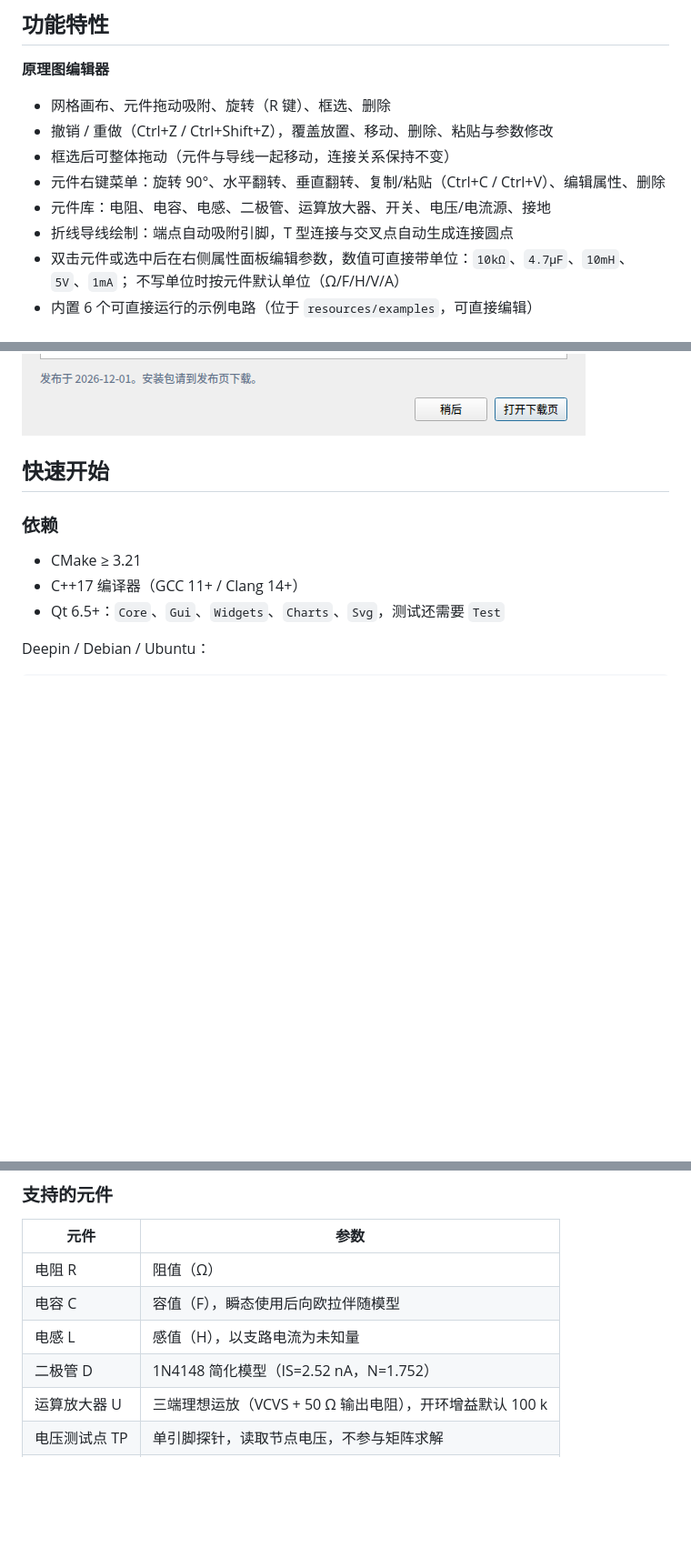
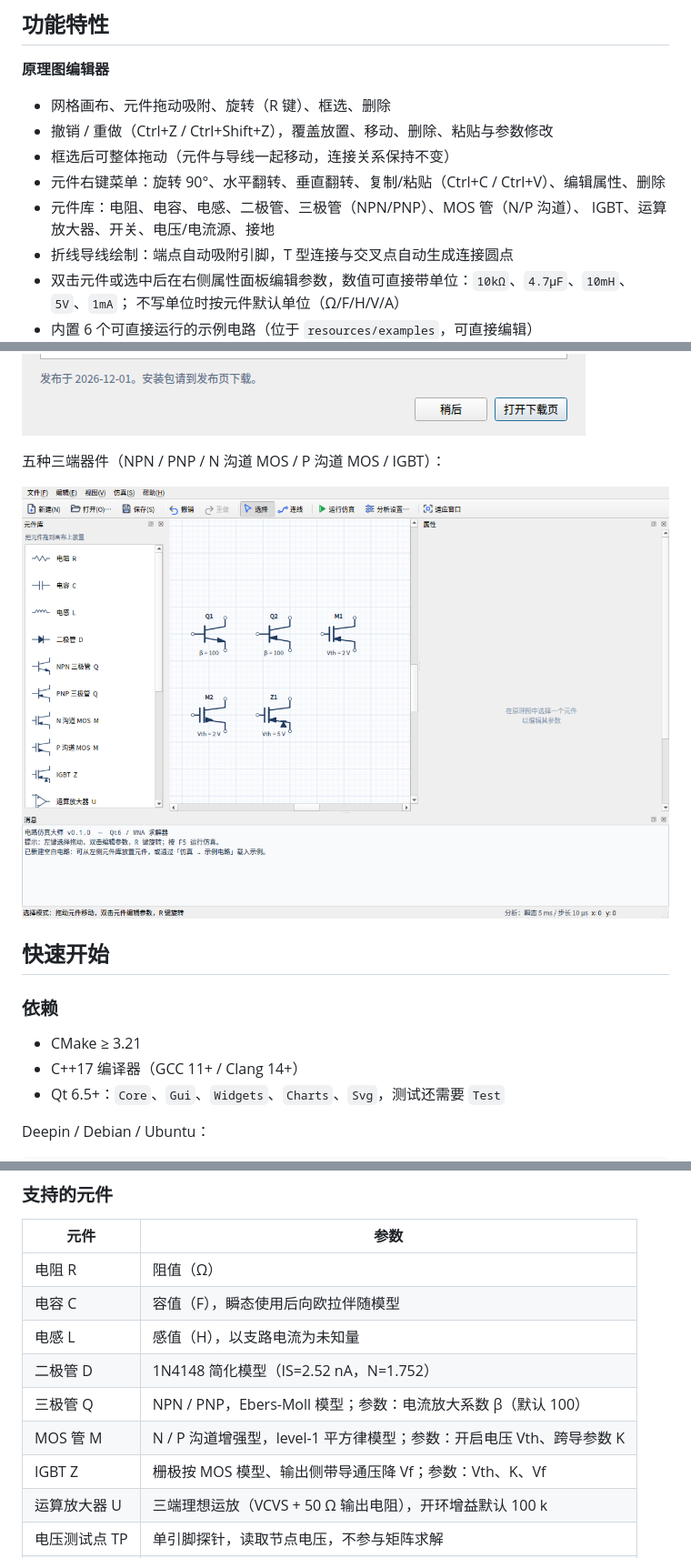
Before and after one commit to lhdjply/circuit-master, a Markdown page: README.md, 3 parts joined by grey strips. Shown at 91% size. Rendered like a GitHub page; pictures changed too: docs/screenshots/transistors.png (added); blank space fills up the shorter version.

```diff
--- a/README.md
+++ b/README.md
@@ -13,7 +13,8 @@
 - 撤销 / 重做（Ctrl+Z / Ctrl+Shift+Z），覆盖放置、移动、删除、粘贴与参数修改
 - 框选后可整体拖动（元件与导线一起移动，连接关系保持不变）
 - 元件右键菜单：旋转 90°、水平翻转、垂直翻转、复制/粘贴（Ctrl+C / Ctrl+V）、编辑属性、删除
-- 元件库：电阻、电容、电感、二极管、运算放大器、开关、电压/电流源、接地
+- 元件库：电阻、电容、电感、二极管、三极管（NPN/PNP）、MOS 管（N/P 沟道）、
+  IGBT、运算放大器、开关、电压/电流源、接地
 - 折线导线绘制：端点自动吸附引脚，T 型连接与交叉点自动生成连接圆点
 - 双击元件或选中后在右侧属性面板编辑参数，数值可直接带单位：`10kΩ`、`4.7µF`、`10mH`、`5V`、`1mA`；
   不写单位时按元件默认单位（Ω/F/H/V/A）
@@ -78,6 +79,10 @@
 ![动态示波器](docs/screenshots/scope.png)
 
 ![检查更新](docs/screenshots/update_dialog.png)
+
+五种三端器件（NPN / PNP / N 沟道 MOS / P 沟道 MOS / IGBT）：
+
+![三端器件](docs/screenshots/transistors.png)
 
 ## 快速开始
 
@@ -148,6 +153,9 @@ ctest --test-dir build --output-on-failure
 | 电容 C | 容值（F），瞬态使用后向欧拉伴随模型 |
 | 电感 L | 感值（H），以支路电流为未知量 |
 | 二极管 D | 1N4148 简化模型（IS=2.52 nA，N=1.752） |
+| 三极管 Q | NPN / PNP，Ebers-Moll 模型；参数：电流放大系数 β（默认 100） |
+| MOS 管 M | N / P 沟道增强型，level-1 平方律模型；参数：开启电压 Vth、跨导参数 K |
+| IGBT Z | 栅极按 MOS 模型、输出侧带导通压降 Vf；参数：Vth、K、Vf |
 | 运算放大器 U | 三端理想运放（VCVS + 50 Ω 输出电阻），开环增益默认 100 k |
 | 电压测试点 TP | 单引脚探针，读取节点电压，不参与矩阵求解 |
 | 电流测试点 IP | 二引脚探针，以 0 V 电压源串入支路，读取该支路电流 |
```
Also changed, not shown: other parts of README.md (+1 -1 lines), CHANGELOG.md (+10 -0 lines), docs/architecture.md (+43 -0 lines), 11 other files.
